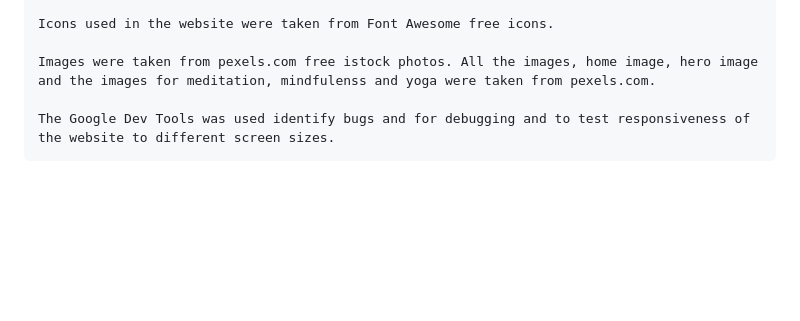
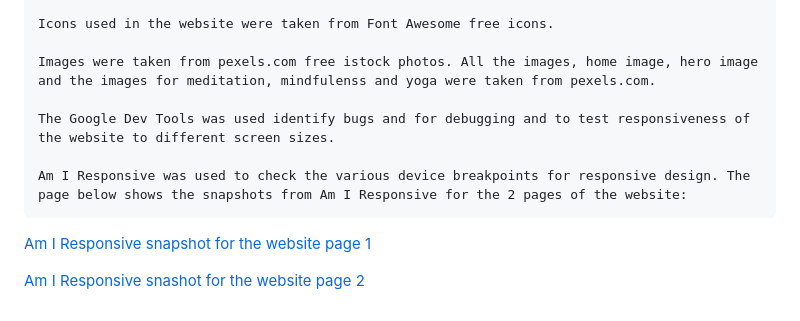
Before and after one commit to Stephenkofipoku/Sacred_Pathways_Project_1, a Markdown page: README.md, the part around the change. Drawn GitHub-style; blank space fills up the shorter version.

Commit message:
Add Am I Responsive snapshots for the 2 pages of the website

```diff
--- a/README.md
+++ b/README.md
@@ -166,3 +166,9 @@ By implementing the above measures the over all accessibiity of the website is e
     Images were taken from pexels.com free istock photos. All the images, home image, hero image and the images for meditation, mindfulenss and yoga were taken from pexels.com.
 
     The Google Dev Tools was used identify bugs and for debugging and to test responsiveness of the website to different screen sizes.
+
+    Am I Responsive was used to check the various device breakpoints for responsive design. The page below shows the snapshots from Am I Responsive for the 2 pages of the website:
+
+[Am I Responsive snapshot for the website page 1](./documents/sacred-pathways-iamresponsive-page-1.png)
+
+[Am I Responsive snashot for the website page 2](./documents/sacred-pathways-iamresponsive-page-2.png)
```
